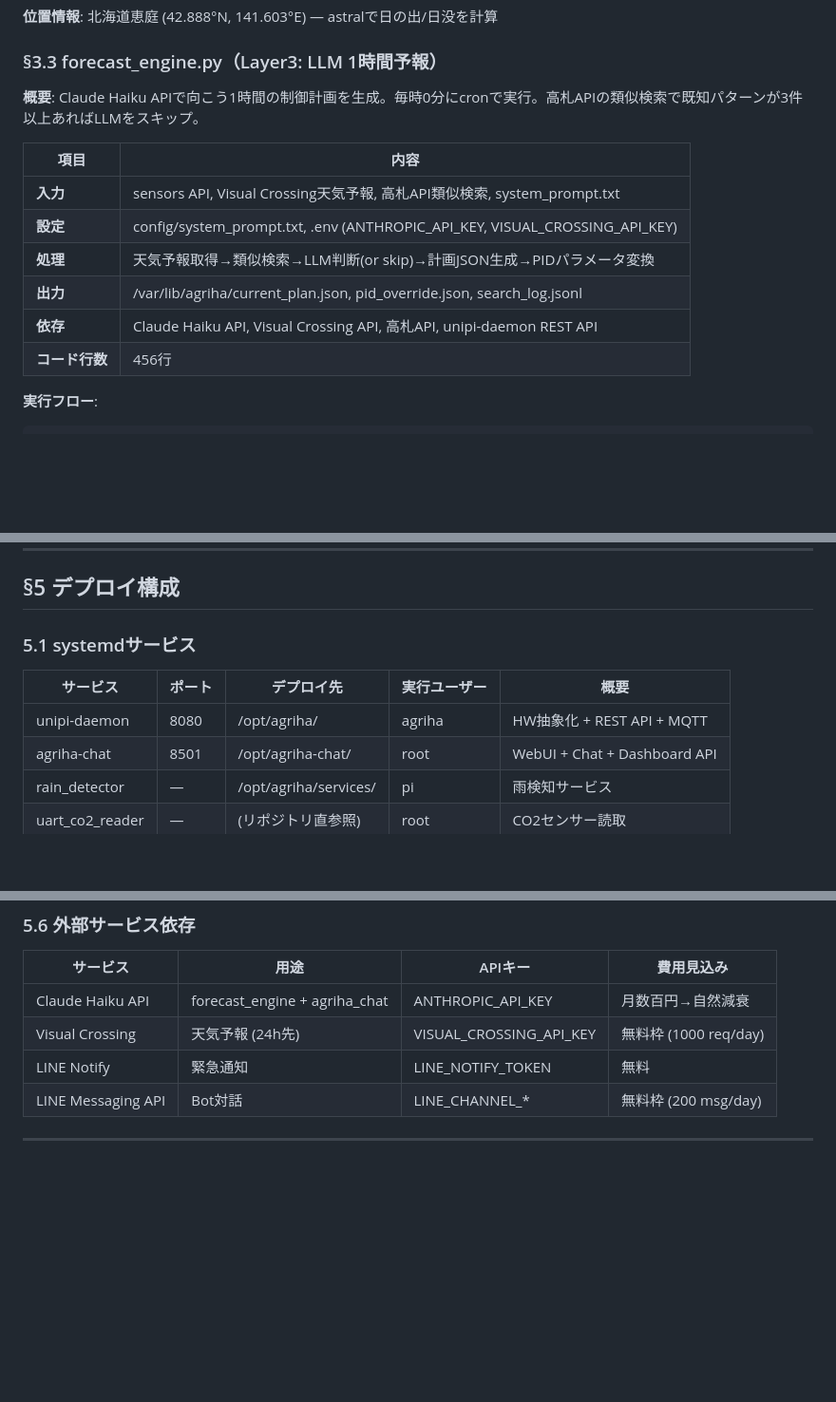
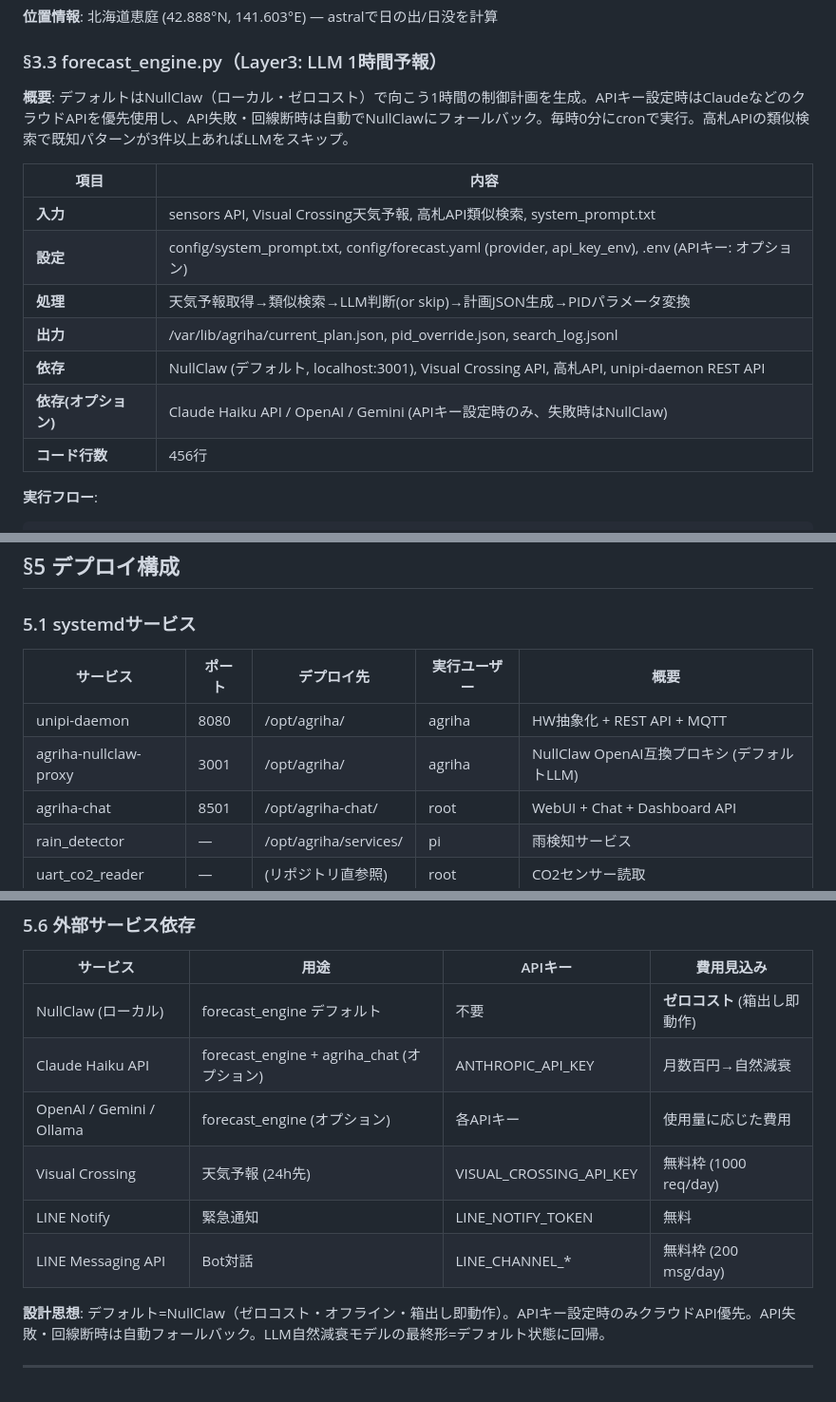
Before and after one commit to yasunorioi/uecs-llm, a Markdown page: docs/agriha_v4_spec.md, 3 parts joined by grey strips. Shown at 95% size. GitHub-like rendering; blank space fills up the shorter version.

Commit message:
docs: agriha_v4_spec.md NullClawデフォルト化反映 (§3.3/§5.1/§5.6)

```diff
--- a/docs/agriha_v4_spec.md
+++ b/docs/agriha_v4_spec.md
@@ -303,15 +303,16 @@ agriha/
 
 ### §3.3 forecast_engine.py（Layer3: LLM 1時間予報）
 
-**概要**: Claude Haiku APIで向こう1時間の制御計画を生成。毎時0分にcronで実行。高札APIの類似検索で既知パターンが3件以上あればLLMをスキップ。
+**概要**: デフォルトはNullClaw（ローカル・ゼロコスト）で向こう1時間の制御計画を生成。APIキー設定時はClaudeなどのクラウドAPIを優先使用し、API失敗・回線断時は自動でNullClawにフォールバック。毎時0分にcronで実行。高札APIの類似検索で既知パターンが3件以上あればLLMをスキップ。
 
 | 項目 | 内容 |
 |------|------|
 | **入力** | sensors API, Visual Crossing天気予報, 高札API類似検索, system_prompt.txt |
-| **設定** | config/system_prompt.txt, .env (ANTHROPIC_API_KEY, VISUAL_CROSSING_API_KEY) |
+| **設定** | config/system_prompt.txt, config/forecast.yaml (provider, api_key_env), .env (APIキー: オプション) |
 | **処理** | 天気予報取得→類似検索→LLM判断(or skip)→計画JSON生成→PIDパラメータ変換 |
 | **出力** | /var/lib/agriha/current_plan.json, pid_override.json, search_log.jsonl |
-| **依存** | Claude Haiku API, Visual Crossing API, 高札API, unipi-daemon REST API |
+| **依存** | NullClaw (デフォルト, localhost:3001), Visual Crossing API, 高札API, unipi-daemon REST API |
+| **依存(オプション)** | Claude Haiku API / OpenAI / Gemini (APIキー設定時のみ、失敗時はNullClaw) |
 | **コード行数** | 456行 |
 
 **実行フロー**:
@@ -593,6 +594,7 @@ agriha/
 | サービス | ポート | デプロイ先 | 実行ユーザー | 概要 |
 |---------|--------|----------|-------------|------|
 | unipi-daemon | 8080 | /opt/agriha/ | agriha | HW抽象化 + REST API + MQTT |
+| agriha-nullclaw-proxy | 3001 | /opt/agriha/ | agriha | NullClaw OpenAI互換プロキシ (デフォルトLLM) |
 | agriha-chat | 8501 | /opt/agriha-chat/ | root | WebUI + Chat + Dashboard API |
 | rain_detector | — | /opt/agriha/services/ | pi | 雨検知サービス |
 | uart_co2_reader | — | (リポジトリ直参照) | root | CO2センサー読取 |
@@ -649,11 +651,15 @@ http://rpi/health        → agriha-chat /health
 
 | サービス | 用途 | APIキー | 費用見込み |
 |---------|------|---------|-----------|
-| Claude Haiku API | forecast_engine + agriha_chat | ANTHROPIC_API_KEY | 月数百円→自然減衰 |
+| NullClaw (ローカル) | forecast_engine デフォルト | 不要 | **ゼロコスト** (箱出し即動作) |
+| Claude Haiku API | forecast_engine + agriha_chat (オプション) | ANTHROPIC_API_KEY | 月数百円→自然減衰 |
+| OpenAI / Gemini / Ollama | forecast_engine (オプション) | 各APIキー | 使用量に応じた費用 |
 | Visual Crossing | 天気予報 (24h先) | VISUAL_CROSSING_API_KEY | 無料枠 (1000 req/day) |
 | LINE Notify | 緊急通知 | LINE_NOTIFY_TOKEN | 無料 |
 | LINE Messaging API | Bot対話 | LINE_CHANNEL_* | 無料枠 (200 msg/day) |
 
+**設計思想**: デフォルト=NullClaw（ゼロコスト・オフライン・箱出し即動作）。APIキー設定時のみクラウドAPI優先。API失敗・回線断時は自動フォールバック。LLM自然減衰モデルの最終形=デフォルト状態に回帰。
+
 ---
 
 <!-- §6-9: 部屋子2が執筆予定 -->
```
